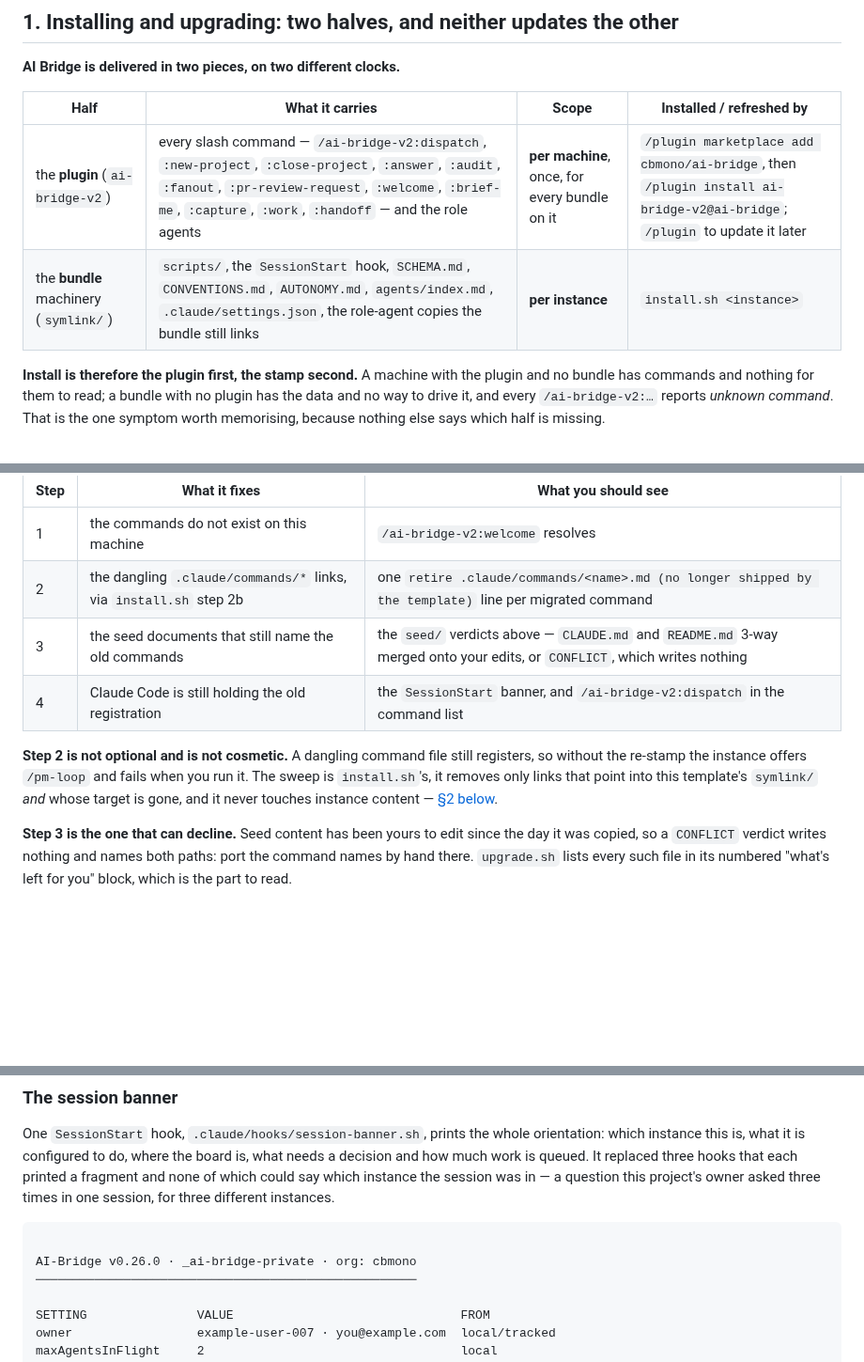
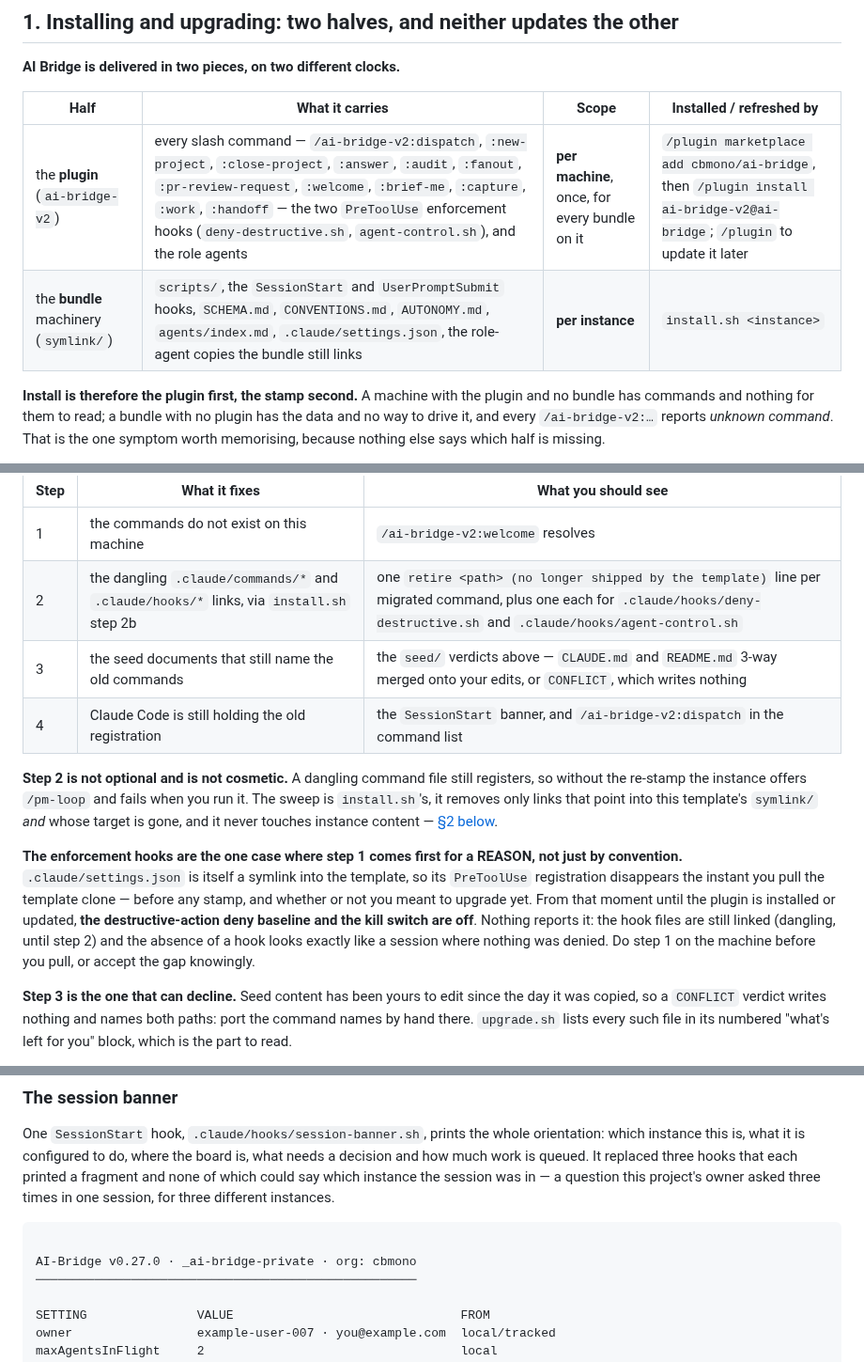
Before and after one commit to cbmono/ai-bridge, a Markdown page: docs/operations.md, 3 parts joined by grey strips. Shown at 94% size. GitHub-like rendering; blank space fills up the shorter version.

Commit message:
docs(operations): the plugin carries the enforcement hooks; the upgrade gap is named
The two-halves table and step 2 both listed only the command layer. Two additions,
one of them operational rather than cosmetic:

- the plugin half now carries `deny-destructive.sh` and `agent-control.sh`, and
  step 2's expected output gains their two `retire` lines. install.sh needs no
  edit for that — the sweep is generic (our link + missing target), which
  `tests/retire-machinery.test.sh` now asserts against these two names.
- step 1 comes before the pull for a REASON here, and it is named: settings.json
  is itself a symlink into the template, so its PreToolUse registration disappears
  the instant the template clone is pulled. Until the plugin is installed the deny
  baseline and the kill switch are OFF, and nothing reports it — the hook files
  are still linked (dangling), and no denials looks identical to nothing to deny.

Displayed banner version 0.26.0 -> 0.27.0, which `tests/template-version.test.sh`
asserts against VERSION.

````diff
--- a/docs/operations.md
+++ b/docs/operations.md
@@ -11,8 +11,8 @@ board. Procedures here; the reasoning behind each one is linked.
 
 | Half | What it carries | Scope | Installed / refreshed by |
 |---|---|---|---|
-| the **plugin** (`ai-bridge-v2`) | every slash command — `/ai-bridge-v2:dispatch`, `:new-project`, `:close-project`, `:answer`, `:audit`, `:fanout`, `:pr-review-request`, `:welcome`, `:brief-me`, `:capture`, `:work`, `:handoff` — and the role agents | **per machine**, once, for every bundle on it | `/plugin marketplace add cbmono/ai-bridge`, then `/plugin install ai-bridge-v2@ai-bridge`; `/plugin` to update it later |
-| the **bundle** machinery (`symlink/`) | `scripts/`, the `SessionStart` hook, `SCHEMA.md`, `CONVENTIONS.md`, `AUTONOMY.md`, `agents/index.md`, `.claude/settings.json`, the role-agent copies the bundle still links | **per instance** | `install.sh <instance>` |
+| the **plugin** (`ai-bridge-v2`) | every slash command — `/ai-bridge-v2:dispatch`, `:new-project`, `:close-project`, `:answer`, `:audit`, `:fanout`, `:pr-review-request`, `:welcome`, `:brief-me`, `:capture`, `:work`, `:handoff` — the two `PreToolUse` enforcement hooks (`deny-destructive.sh`, `agent-control.sh`), and the role agents | **per machine**, once, for every bundle on it | `/plugin marketplace add cbmono/ai-bridge`, then `/plugin install ai-bridge-v2@ai-bridge`; `/plugin` to update it later |
+| the **bundle** machinery (`symlink/`) | `scripts/`, the `SessionStart` and `UserPromptSubmit` hooks, `SCHEMA.md`, `CONVENTIONS.md`, `AUTONOMY.md`, `agents/index.md`, `.claude/settings.json`, the role-agent copies the bundle still links | **per instance** | `install.sh <instance>` |
 
 **Install is therefore the plugin first, the stamp second.** A machine with the plugin and
 no bundle has commands and nothing for them to read; a bundle with no plugin has the data
@@ -120,7 +120,7 @@ errors. The commands simply are not there.
 | Step | What it fixes | What you should see |
 |---|---|---|
 | 1 | the commands do not exist on this machine | `/ai-bridge-v2:welcome` resolves |
-| 2 | the dangling `.claude/commands/*` links, via `install.sh` step 2b | one `retire .claude/commands/<name>.md (no longer shipped by the template)` line per migrated command |
+| 2 | the dangling `.claude/commands/*` and `.claude/hooks/*` links, via `install.sh` step 2b | one `retire <path> (no longer shipped by the template)` line per migrated command, plus one each for `.claude/hooks/deny-destructive.sh` and `.claude/hooks/agent-control.sh` |
 | 3 | the seed documents that still name the old commands | the `seed/` verdicts above — `CLAUDE.md` and `README.md` 3-way merged onto your edits, or `CONFLICT`, which writes nothing |
 | 4 | Claude Code is still holding the old registration | the `SessionStart` banner, and `/ai-bridge-v2:dispatch` in the command list |
 
@@ -129,6 +129,15 @@ so without the re-stamp the instance offers `/pm-loop` and fails when you run it
 sweep is `install.sh`'s, it removes only links that point into this template's `symlink/`
 *and* whose target is gone, and it never touches instance content — [§2
 below](#2-retiring-content-swept-vs-reported).
+
+**The enforcement hooks are the one case where step 1 comes first for a REASON, not just
+by convention.** `.claude/settings.json` is itself a symlink into the template, so its
+`PreToolUse` registration disappears the instant you pull the template clone — before any
+stamp, and whether or not you meant to upgrade yet. From that moment until the plugin is
+installed or updated, **the destructive-action deny baseline and the kill switch are off**.
+Nothing reports it: the hook files are still linked (dangling, until step 2) and the
+absence of a hook looks exactly like a session where nothing was denied. Do step 1 on the
+machine before you pull, or accept the gap knowingly.
 
 **Step 3 is the one that can decline.** Seed content has been yours to edit since the day
 it was copied, so a `CONFLICT` verdict writes nothing and names both paths: port the
@@ -717,7 +726,7 @@ owner asked three times in one session, for three different instances.
 
 ```text
 
-AI-Bridge v0.26.0 · _ai-bridge-private · org: cbmono
+AI-Bridge v0.27.0 · _ai-bridge-private · org: cbmono
 ────────────────────────────────────────────────────
 
 SETTING               VALUE                               FROM
````
